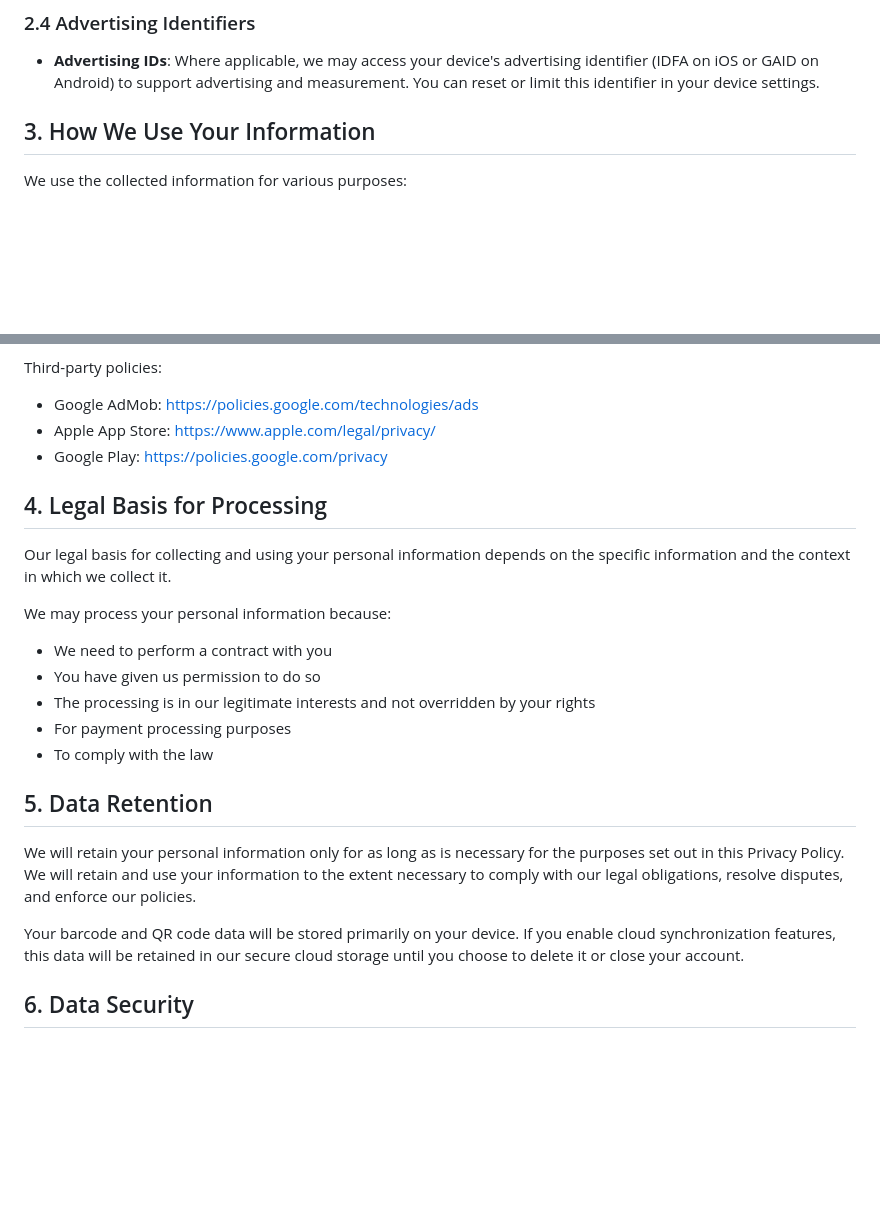
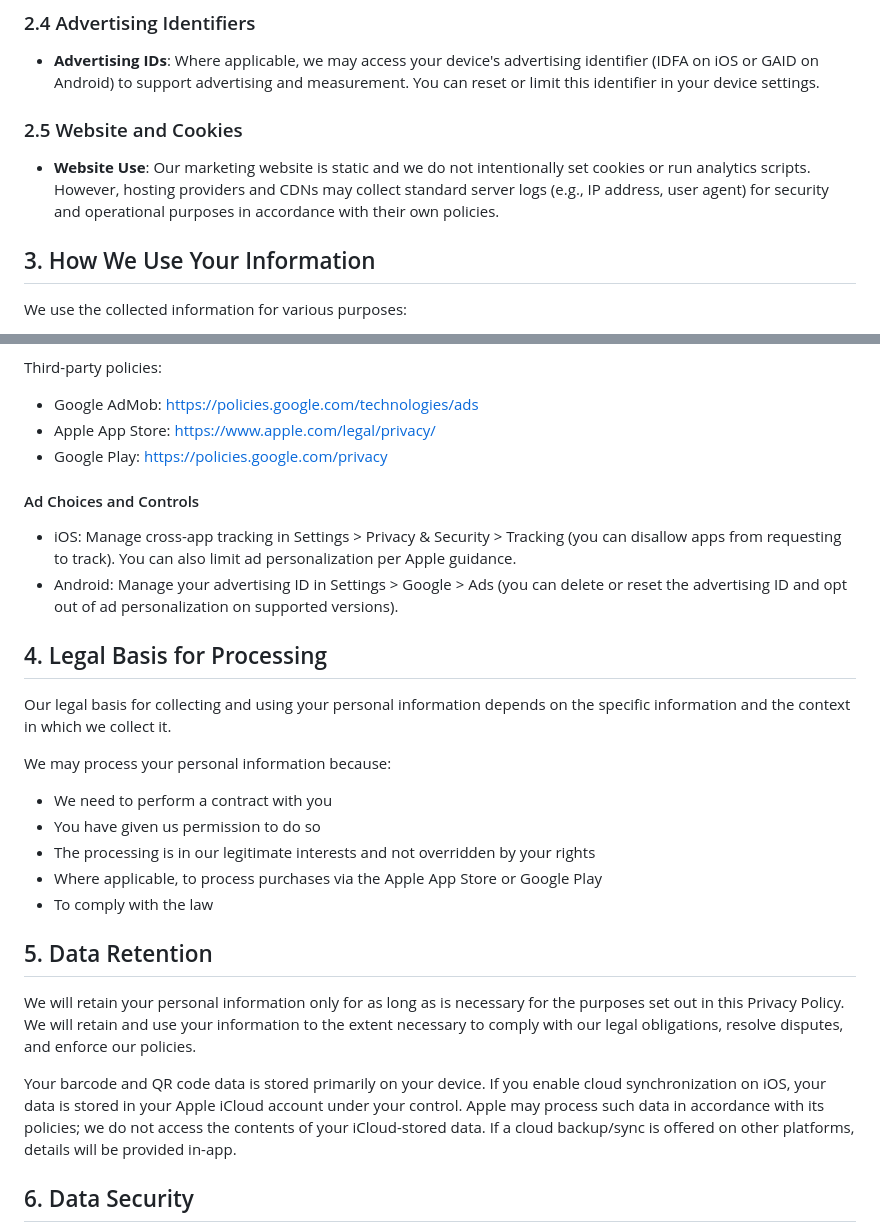
Before and after one commit to eavam/scankeeper-promo, a Markdown page: src/markdown/privacy-policy.md, 2 parts joined by grey strips. GitHub-like rendering; blank space fills up the shorter version.

Commit message:
feat: update policy

```diff
--- a/src/markdown/privacy-policy.md
+++ b/src/markdown/privacy-policy.md
@@ -38,6 +38,10 @@ We collect minimal personal information to provide and improve our Service:
 
 - **Advertising IDs**: Where applicable, we may access your device's advertising identifier (IDFA on iOS or GAID on Android) to support advertising and measurement. You can reset or limit this identifier in your device settings.
 
+### 2.5 Website and Cookies
+
+- **Website Use**: Our marketing website is static and we do not intentionally set cookies or run analytics scripts. However, hosting providers and CDNs may collect standard server logs (e.g., IP address, user agent) for security and operational purposes in accordance with their own policies.
+
 <h2 id="how-we-use-your-information">3. How We Use Your Information</h2>
 
 We use the collected information for various purposes:
@@ -61,6 +65,11 @@ Third-party policies:
 - Apple App Store: https://www.apple.com/legal/privacy/
 - Google Play: https://policies.google.com/privacy
 
+#### Ad Choices and Controls
+
+- iOS: Manage cross-app tracking in Settings > Privacy & Security > Tracking (you can disallow apps from requesting to track). You can also limit ad personalization per Apple guidance.
+- Android: Manage your advertising ID in Settings > Google > Ads (you can delete or reset the advertising ID and opt out of ad personalization on supported versions).
+
 <h2 id="legal-basis">4. Legal Basis for Processing</h2>
 
 Our legal basis for collecting and using your personal information depends on the specific information and the context in which we collect it.
@@ -70,14 +79,14 @@ We may process your personal information because:
 - We need to perform a contract with you
 - You have given us permission to do so
 - The processing is in our legitimate interests and not overridden by your rights
-- For payment processing purposes
+- Where applicable, to process purchases via the Apple App Store or Google Play
 - To comply with the law
 
 <h2 id="data-retention">5. Data Retention</h2>
 
 We will retain your personal information only for as long as is necessary for the purposes set out in this Privacy Policy. We will retain and use your information to the extent necessary to comply with our legal obligations, resolve disputes, and enforce our policies.
 
-Your barcode and QR code data will be stored primarily on your device. If you enable cloud synchronization features, this data will be retained in our secure cloud storage until you choose to delete it or close your account.
+Your barcode and QR code data is stored primarily on your device. If you enable cloud synchronization on iOS, your data is stored in your Apple iCloud account under your control. Apple may process such data in accordance with its policies; we do not access the contents of your iCloud-stored data. If a cloud backup/sync is offered on other platforms, details will be provided in-app.
 
 <h2 id="data-security">6. Data Security</h2>
 
```
